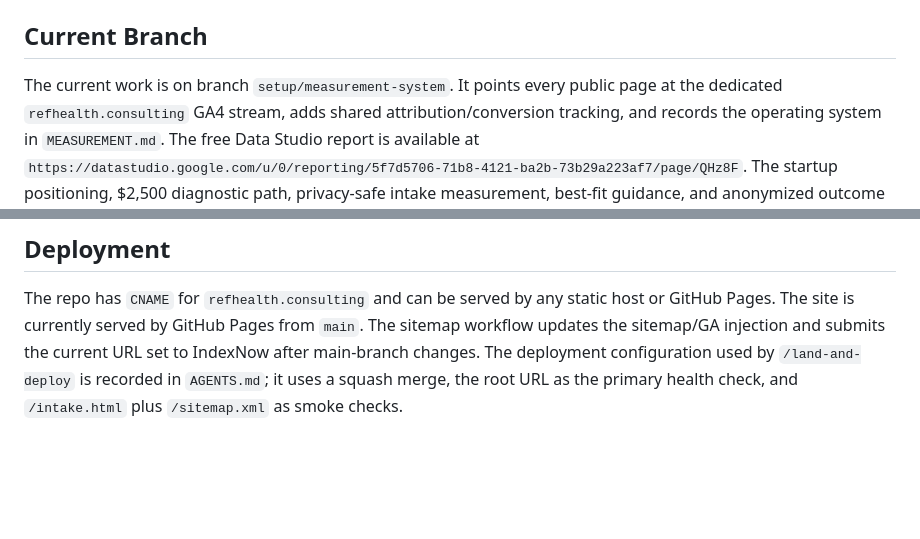
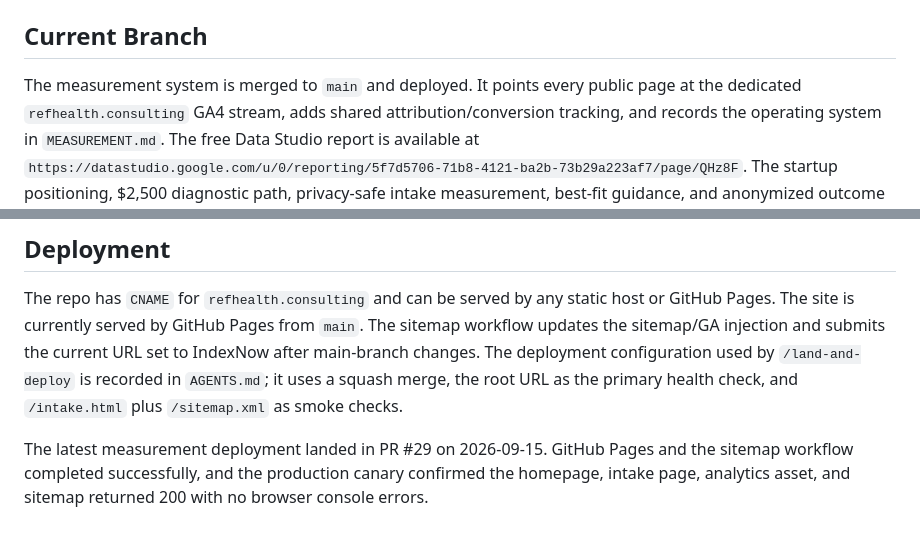
Before and after one commit to apratsunrthd/refhealth.consulting, a Markdown page: HANDOFF.md, 2 parts joined by grey strips. Rendered like a GitHub page; blank space fills up the shorter version.

Commit message:
docs: close measurement deployment handoff (#30)

```diff
--- a/HANDOFF.md
+++ b/HANDOFF.md
@@ -37,7 +37,7 @@ Important files:
 
 ## Current Branch
 
-The current work is on branch `setup/measurement-system`. It points every
+The measurement system is merged to `main` and deployed. It points every
 public page at the dedicated `refhealth.consulting` GA4 stream, adds shared
 attribution/conversion tracking, and records the operating system in
 `MEASUREMENT.md`. The free Data Studio report is available at
@@ -182,3 +182,8 @@ URL set to IndexNow after main-branch changes.
 The deployment configuration used by `/land-and-deploy` is recorded in
 `AGENTS.md`; it uses a squash merge, the root URL as the primary health check,
 and `/intake.html` plus `/sitemap.xml` as smoke checks.
+
+The latest measurement deployment landed in PR #29 on 2026-09-15. GitHub Pages
+and the sitemap workflow completed successfully, and the production canary
+confirmed the homepage, intake page, analytics asset, and sitemap returned 200
+with no browser console errors.
```
Also changed, not shown: BRIEF.md (+2 -0 lines), TODO.md (+2 -2 lines).
